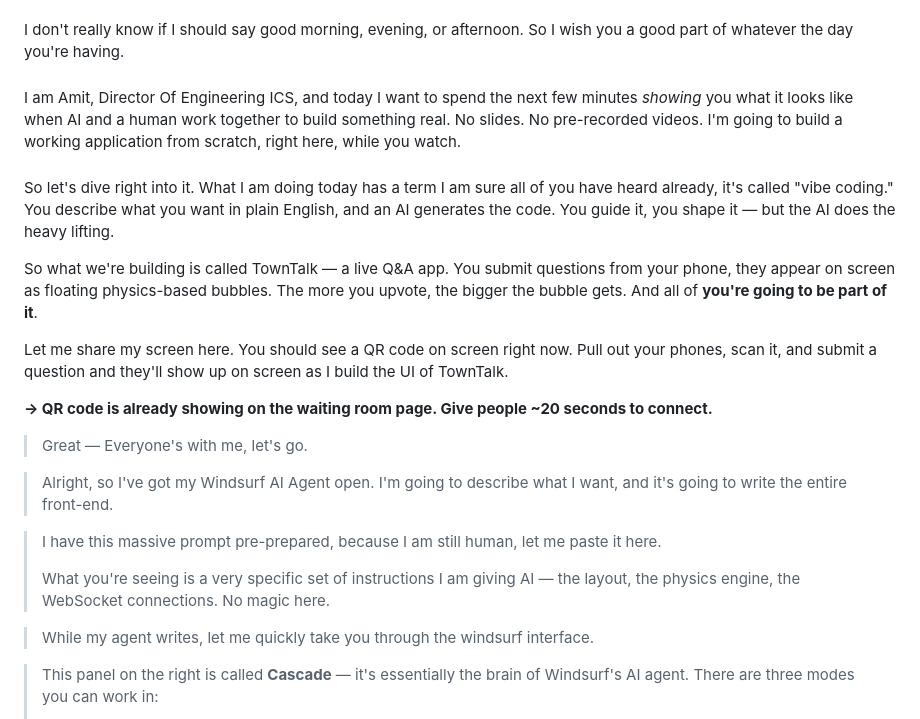
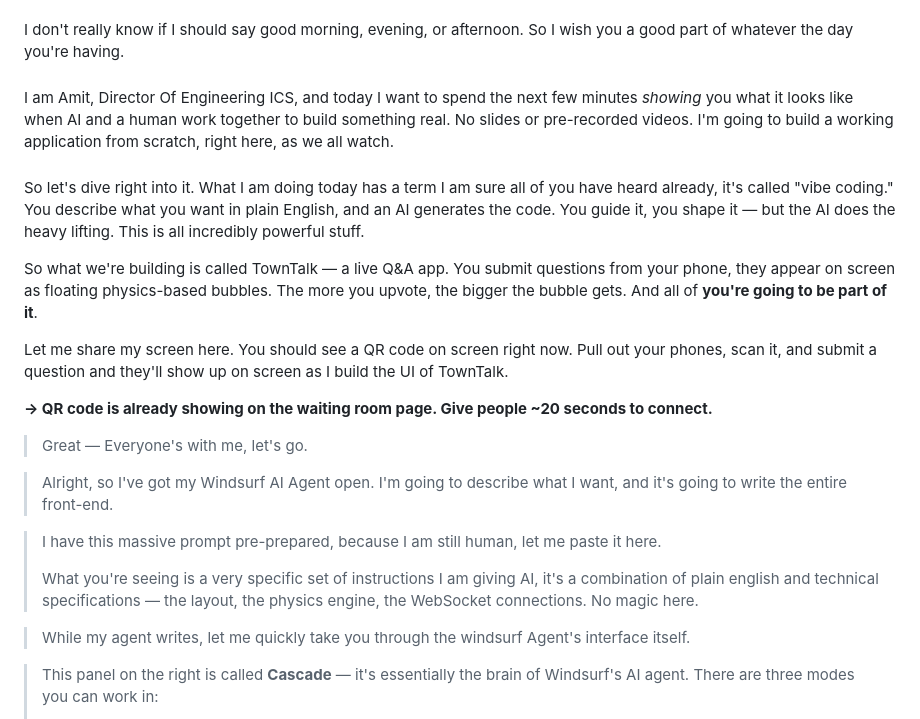
Before and after one commit to amit-t/ai-demos, a Markdown page: TALKING-SCRIPT.md, the part around the change. GitHub-like rendering.

Commit message:
chore: refine TownTalk presentation script with improved clarity and pacing
- Update opening: "No slides. No pre-recorded videos" → "No slides or pre-recorded videos"
- Rephrase audience inclusion: "while you watch" → "as we all watch"
- Add emphasis line after vibe coding explanation: "This is all incredibly powerful stuff"
- Expand prompt description to clarify combination of "plain english and technical specifications"
- Update Cascade introduction: "windsurf interface" → "windsurf Agent's

```diff
--- a/TALKING-SCRIPT.md
+++ b/TALKING-SCRIPT.md
@@ -5,11 +5,12 @@ I don't really know if I should say good morning, evening, or afternoon. So I wi
 ###
 
 ###
-I am Amit, Director Of Engineering ICS, and today I want to spend the next few minutes *showing* you what it looks like when AI and a human work together to build something real. No slides. No pre-recorded videos. I'm going to build a working application from scratch, right here, while you watch.
+I am Amit, Director Of Engineering ICS, and today I want to spend the next few minutes *showing* you what it looks like when AI and a human work together to build something real. No slides or pre-recorded videos. I'm going to build a working application from scratch, right here, as we all watch.
 ###
 
 So let's dive right into it. What I am doing today has a term I am sure all of you have heard already, it's called "vibe coding."
 You describe what you want in plain English, and an AI generates the code. You guide it, you shape it — but the AI does the heavy lifting.
+This is all incredibly powerful stuff.
 
 So what we're building is called TownTalk — a live Q&A app. You submit questions from your phone, they appear on screen as floating physics-based bubbles. The more you upvote, the bigger the bubble gets. And all of **you're going to be part of it**.
 
@@ -25,9 +26,10 @@ You should see a QR code on screen right now. Pull out your phones, scan it, and
 
 > I have this massive prompt pre-prepared, because I am still human, let me paste it here.
 >
-> What you're seeing is a very specific set of instructions I am giving AI — the layout, the physics engine, the WebSocket connections. No magic here.
+> What you're seeing is a very specific set of instructions I am giving AI, it's a combination of plain english and technical specifications — the layout, the physics engine, the WebSocket connections.
+> No magic here.
 
-> While my agent writes, let me quickly take you through the windsurf interface.
+> While my agent writes, let me quickly take you through the windsurf Agent's interface itself.
 
 > This panel on the right is called **Cascade** — it's essentially the brain of Windsurf's AI agent. There are three modes you can work in:
 >
```
